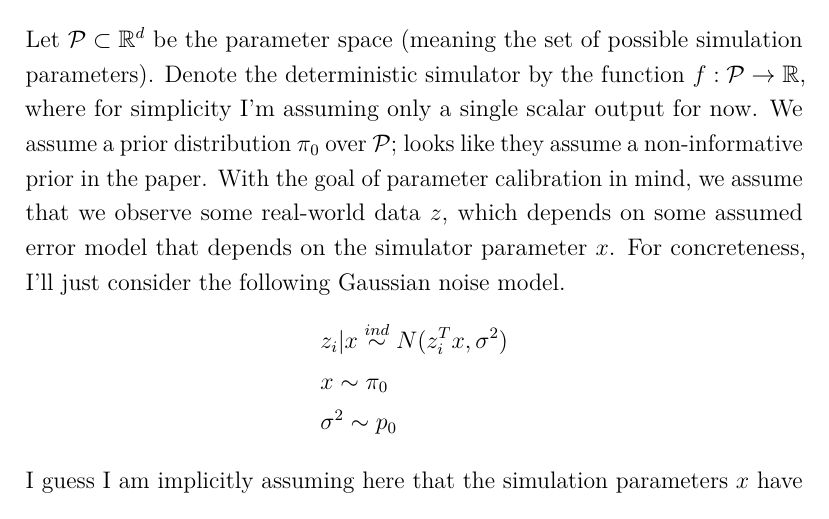
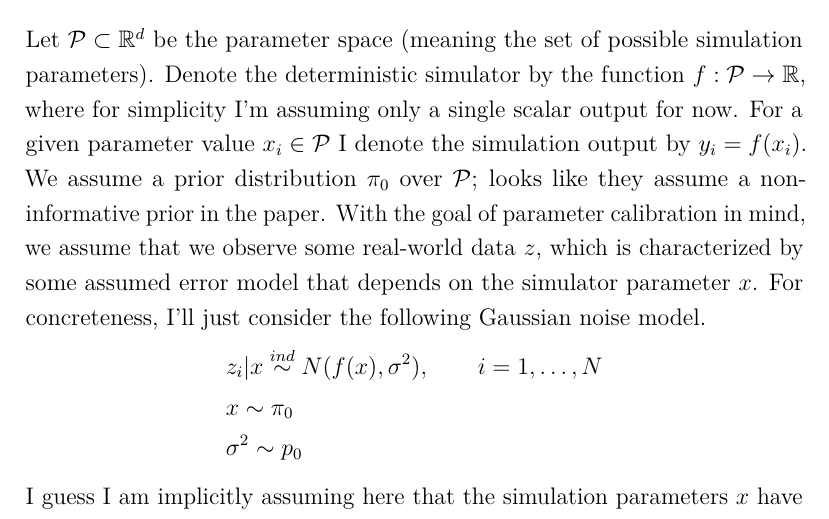
Before and after one commit to arob5/typed-notes, a LaTeX document (fer_et_al_2018_notes.tex): part of page 1 of 2, cut so that both start at the same text. Compiled offline with pdfLaTeX.

Commit message:
Corrected notes

```diff
--- a/fer_et_al_2018_notes.tex
+++ b/fer_et_al_2018_notes.tex
@@ -75,11 +75,12 @@ outputs observed outputs at these points and quantifying the interpolation uncer
 % My Notation
 \section{My Notation}
 Let $\mathcal{P} \subset \R^d$ be the parameter space (meaning the set of possible simulation parameters). Denote the deterministic simulator by the function $f: \mathcal{P} \to \R$,
-where for simplicity I'm assuming only a single scalar output for now. We assume a prior distribution $\pi_0$ over $\mathcal{P}$; looks like they assume a non-informative prior in the paper.
-With the goal of parameter calibration in mind, we assume that we observe some real-world data $z$, which depends on some assumed error model that depends on the simulator parameter
+where for simplicity I'm assuming only a single scalar output for now. For a given parameter value $x_i \in \mathcal{P}$ I denote the simulation output by $y_i = f(x_i)$.
+ We assume a prior distribution $\pi_0$ over $\mathcal{P}$; looks like they assume a non-informative prior in the paper.
+With the goal of parameter calibration in mind, we assume that we observe some real-world data $z$, which is characterized by some assumed error model that depends on the simulator parameter
 $x$. For concreteness, I'll just consider the following Gaussian noise model.
 \begin{align*}
-&z_i|x \overset{ind}{\sim} N(z_i^T x, \sigma^2) \\
+&z_i|x \overset{ind}{\sim} N(f(x), \sigma^2), \qquad i = 1, \dots, N \\
 &x \sim \pi_0 \\
 &\sigma^2 \sim p_0
 \end{align*}
```
